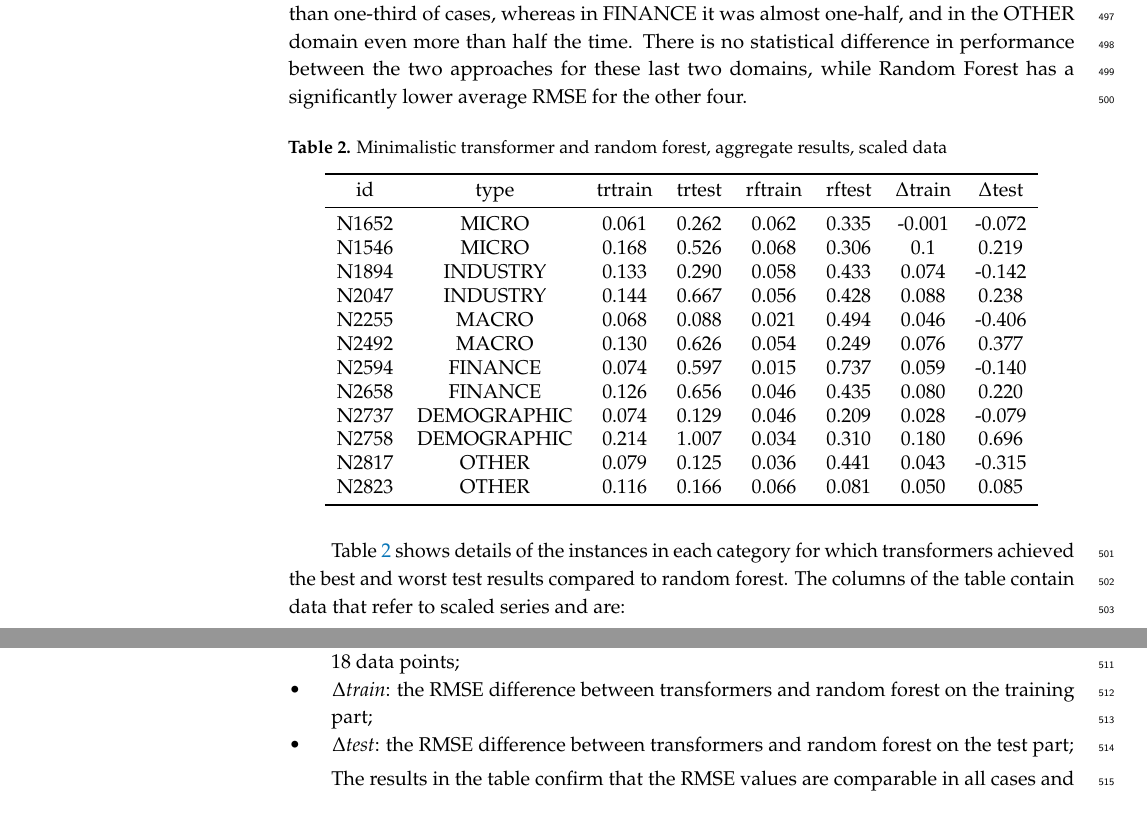
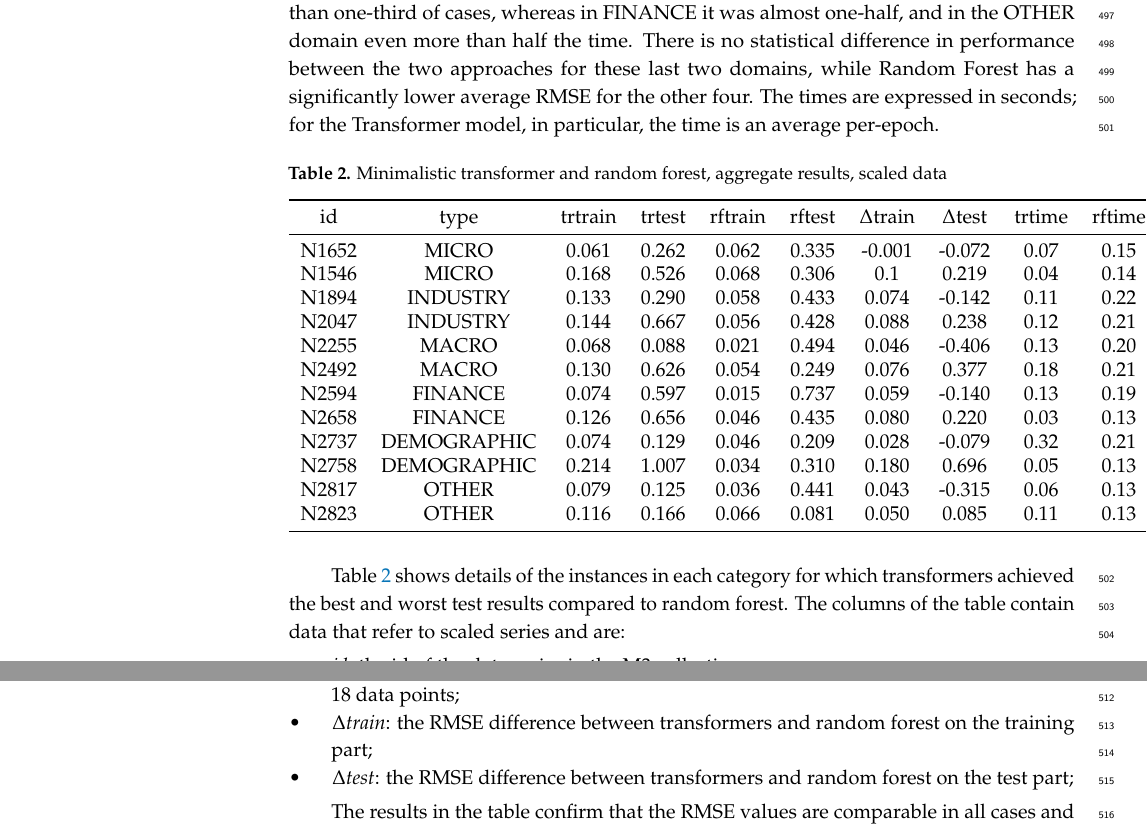
Before and after one commit to FGaragnani/deconstructing-transformers, a LaTeX paper (doc/Transformer_deconstruction/main.tex): two parts of pages 16 and 17 of 23, joined at a grey line, cut so that both start at the same text. Compiled offline with pdfLaTeX.

Commit message:
Added times

```diff
--- a/doc/Transformer_deconstruction/main.tex
+++ b/doc/Transformer_deconstruction/main.tex
@@ -737,7 +737,7 @@ OTHER 		&  52 &  82.98 & 0 &  29 & 55.77 & 0.661\\
 \end{tabular}
 \end{table}
 
-The results in Table \ref{tab:aggregate}  show that, despite being outperformed as a modeller of the known part of the series, the transformer solution can already be competitive in forecasting, despite the limiting operational restrictions. The quality of the forecast depends on the structure of the data, resulting from dependency on the application domain. In the MICRO and DEMOGRAPHIC domains, transformers performed better than Random Forest in less than one-third of cases, whereas in FINANCE it was almost one-half, and in the OTHER domain even more than half the time. There is no statistical difference in performance between the two approaches for these last two domains, while Random Forest has a significantly lower average RMSE for the other four.
+The results in Table \ref{tab:aggregate}  show that, despite being outperformed as a modeller of the known part of the series, the transformer solution can already be competitive in forecasting, despite the limiting operational restrictions. The quality of the forecast depends on the structure of the data, resulting from dependency on the application domain. In the MICRO and DEMOGRAPHIC domains, transformers performed better than Random Forest in less than one-third of cases, whereas in FINANCE it was almost one-half, and in the OTHER domain even more than half the time. There is no statistical difference in performance between the two approaches for these last two domains, while Random Forest has a significantly lower average RMSE for the other four. The times are expressed in seconds; for the Transformer model, in particular, the time is an average per-epoch.
 
 
 \begin{table}[H]
@@ -745,22 +745,22 @@ The results in Table \ref{tab:aggregate}  show that, despite being outperformed
 \label{tab:bestworse}
 \centering
 %% \tablesize{} %% You can specify the fontsize here, e.g., \tablesize{\footnotesize}. If commented out \small will be used.
-\begin{tabular}{cccccccc}
+\begin{tabular}{cccccccccc}
 \toprule
-id   & type        & trtrain & trtest & rftrain & rftest & $\Delta$train & $\Delta$test\\
+id   & type        & trtrain & trtest & rftrain & rftest & $\Delta$train & $\Delta$test & trtime & rftime \\
 \midrule
-N1652 & MICRO       & 0.061 & 0.262 & 0.062 & 0.335 & -0.001 &-0.072\\
-N1546 & MICRO       & 0.168 & 0.526 & 0.068 & 0.306 & 0.1   &  0.219\\
-N1894 & INDUSTRY    & 0.133 & 0.290 & 0.058 & 0.433 & 0.074 & -0.142\\
-N2047 & INDUSTRY    & 0.144 & 0.667 & 0.056 & 0.428 & 0.088 &  0.238\\
-N2255 & MACRO       & 0.068 & 0.088 & 0.021 & 0.494 & 0.046 & -0.406\\
-N2492 & MACRO       & 0.130 & 0.626 & 0.054 & 0.249 & 0.076 &  0.377\\
-N2594 & FINANCE     & 0.074 & 0.597 & 0.015 & 0.737 & 0.059 & -0.140\\
-N2658 & FINANCE     & 0.126 & 0.656 & 0.046 & 0.435 & 0.080 &  0.220\\
-N2737 & DEMOGRAPHIC & 0.074 & 0.129 & 0.046 & 0.209 & 0.028 & -0.079\\
-N2758 & DEMOGRAPHIC & 0.214 & 1.007 & 0.034 & 0.310 & 0.180 &  0.696\\
-N2817 & OTHER       & 0.079 & 0.125 & 0.036 & 0.441 & 0.043 & -0.315\\
-N2823 & OTHER       & 0.116 & 0.166 & 0.066 & 0.081 & 0.050 &  0.085\\
+N1652 & MICRO       & 0.061 & 0.262 & 0.062 & 0.335 & -0.001 &-0.072& 0.07&0.15\\
+N1546 & MICRO       & 0.168 & 0.526 & 0.068 & 0.306 & 0.1   &  0.219& 0.04&0.14\\
+N1894 & INDUSTRY    & 0.133 & 0.290 & 0.058 & 0.433 & 0.074 & -0.142&0.11&0.22\\
+N2047 & INDUSTRY    & 0.144 & 0.667 & 0.056 & 0.428 & 0.088 &  0.238&0.12&0.21\\
+N2255 & MACRO       & 0.068 & 0.088 & 0.021 & 0.494 & 0.046 & -0.406&0.13&0.20\\
+N2492 & MACRO       & 0.130 & 0.626 & 0.054 & 0.249 & 0.076 &  0.377&0.18&0.21\\
+N2594 & FINANCE     & 0.074 & 0.597 & 0.015 & 0.737 & 0.059 & -0.140&0.13&0.19\\
+N2658 & FINANCE     & 0.126 & 0.656 & 0.046 & 0.435 & 0.080 &  0.220&0.03&0.13\\
+N2737 & DEMOGRAPHIC & 0.074 & 0.129 & 0.046 & 0.209 & 0.028 & -0.079&0.32&0.21\\
+N2758 & DEMOGRAPHIC & 0.214 & 1.007 & 0.034 & 0.310 & 0.180 &  0.696&0.05&0.13\\
+N2817 & OTHER       & 0.079 & 0.125 & 0.036 & 0.441 & 0.043 & -0.315&0.06&0.13\\
+N2823 & OTHER       & 0.116 & 0.166 & 0.066 & 0.081 & 0.050 &  0.085&0.11&0.13\\
 \bottomrule
 \end{tabular}
 \end{table}
```
Also changed, not shown: doc/todo.md (+1 -1 lines), doc/Transformer_deconstruction/main.pdf, 1 other file.
